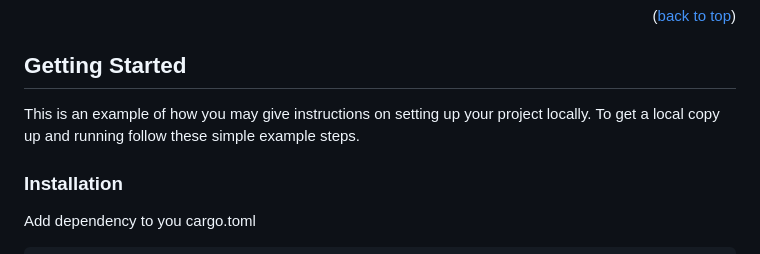
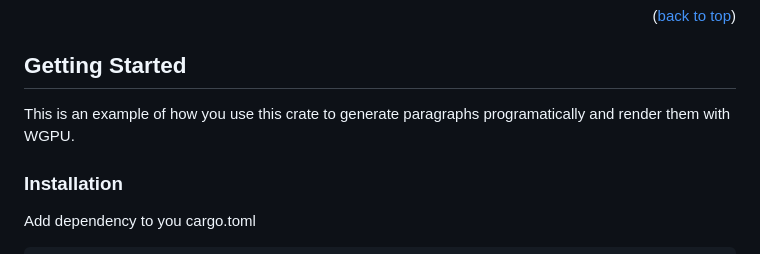
Before and after one commit to ValentinRio/wgpu-font-renderer, a Markdown page: README.md, the part around the change. GitHub-like rendering.

```diff
--- a/README.md
+++ b/README.md
@@ -67,8 +67,7 @@ Render glyphs by extracting their outlines from TTF files and draw them directly
 <!-- GETTING STARTED -->
 ## Getting Started
 
-This is an example of how you may give instructions on setting up your project locally.
-To get a local copy up and running follow these simple example steps.
+This is an example of how you use this crate to generate paragraphs programatically and render them with WGPU.
 
 ### Installation
 
```
